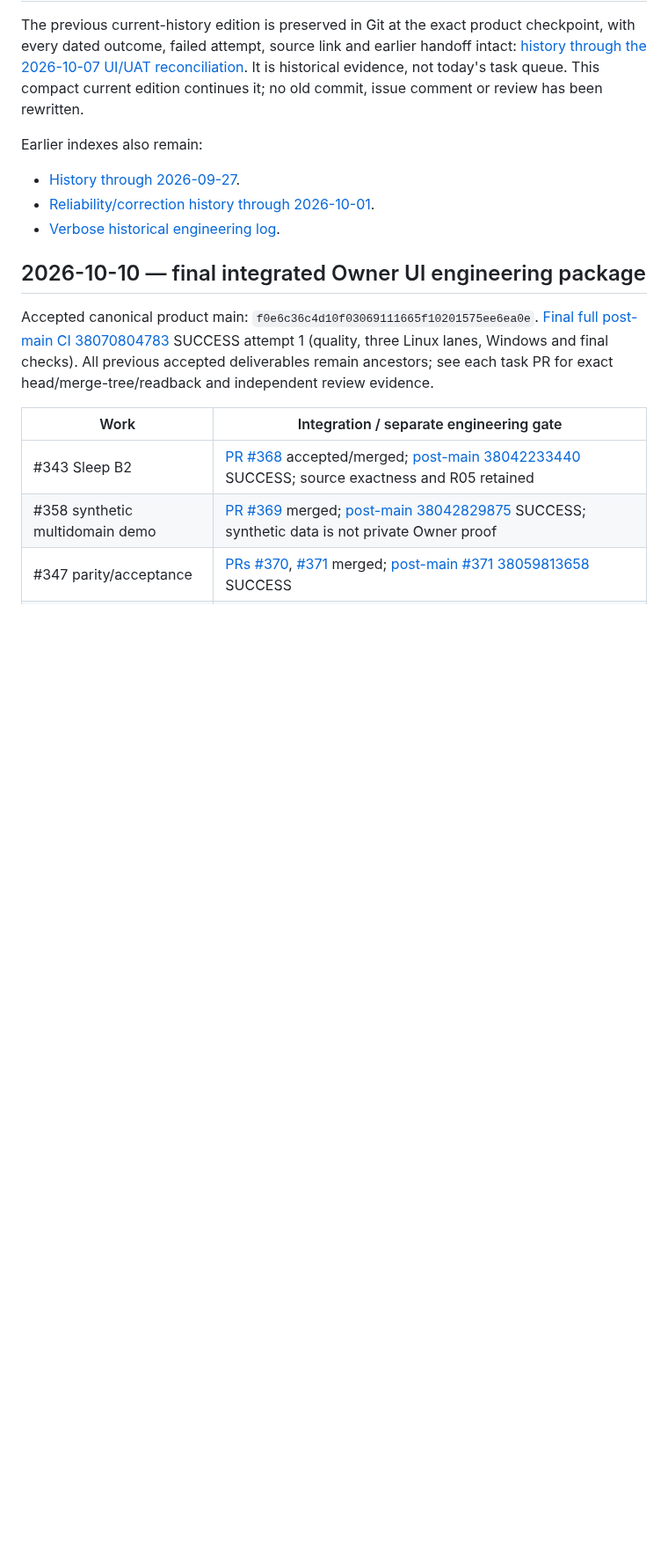
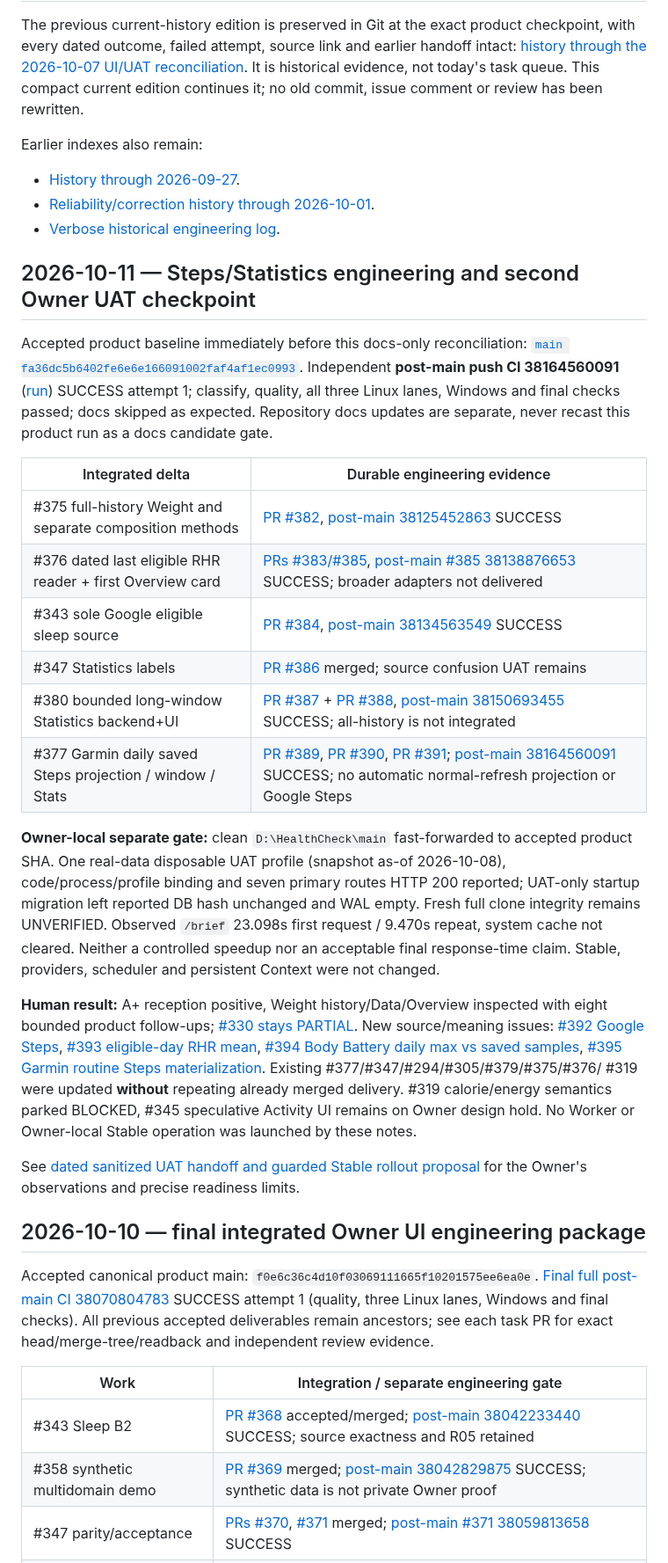
Before and after one commit to LTstripes/Health-Check, a Markdown page: docs/EXECUTION_HISTORY_CURRENT.md, the part around the change. Shown at 88% size. Rendered like a GitHub page; blank space fills up the shorter version.

Commit message:
docs: reconcile EXECUTION_HISTORY_CURRENT.md with latest accepted UI and UAT

```diff
--- a/docs/EXECUTION_HISTORY_CURRENT.md
+++ b/docs/EXECUTION_HISTORY_CURRENT.md
@@ -12,6 +12,48 @@ Earlier indexes also remain:
 - [History through 2026-09-27](EXECUTION_HISTORY_THROUGH_2026-09-27.md).
 - [Reliability/correction history through 2026-10-01](EXECUTION_HISTORY_THROUGH_2026-10-01_RELIABILITY.md).
 - [Verbose historical engineering log](EXECUTION_HISTORY.md).
+
+## 2026-10-11 — Steps/Statistics engineering and second Owner UAT checkpoint
+
+Accepted product baseline immediately before this docs-only reconciliation:
+[`main fa36dc5b6402fe6e6e166091002faf4af1ec0993`](https://github.com/LTstripes/Health-Check/commit/fa36dc5b6402fe6e6e166091002faf4af1ec0993).
+Independent **post-main push CI 38164560091**
+([run](https://github.com/LTstripes/Health-Check/actions/runs/38164560091))
+SUCCESS attempt 1; classify, quality, all three Linux lanes, Windows and final
+checks passed; docs skipped as expected. Repository docs updates are separate,
+never recast this product run as a docs candidate gate.
+
+| Integrated delta | Durable engineering evidence |
+| --- | --- |
+| #375 full-history Weight and separate composition methods | [PR #382](https://github.com/LTstripes/Health-Check/pull/382), [post-main 38125452863](https://github.com/LTstripes/Health-Check/actions/runs/38125452863) SUCCESS |
+| #376 dated last eligible RHR reader + first Overview card | [PRs #383/#385](https://github.com/LTstripes/Health-Check/issues/376#issuecomment-6109039836), [post-main #385 38138876653](https://github.com/LTstripes/Health-Check/actions/runs/38138876653) SUCCESS; broader adapters not delivered |
+| #343 sole Google eligible sleep source | [PR #384](https://github.com/LTstripes/Health-Check/pull/384), [post-main 38134563549](https://github.com/LTstripes/Health-Check/actions/runs/38134563549) SUCCESS |
+| #347 Statistics labels | [PR #386](https://github.com/LTstripes/Health-Check/pull/386) merged; source confusion UAT remains |
+| #380 bounded long-window Statistics backend+UI | [PR #387](https://github.com/LTstripes/Health-Check/pull/387) + [PR #388](https://github.com/LTstripes/Health-Check/pull/388), [post-main 38150693455](https://github.com/LTstripes/Health-Check/actions/runs/38150693455) SUCCESS; all-history is not integrated |
+| #377 Garmin daily saved Steps projection / window / Stats | [PR #389](https://github.com/LTstripes/Health-Check/pull/389), [PR #390](https://github.com/LTstripes/Health-Check/pull/390), [PR #391](https://github.com/LTstripes/Health-Check/pull/391); [post-main 38164560091](https://github.com/LTstripes/Health-Check/actions/runs/38164560091) SUCCESS; no automatic normal-refresh projection or Google Steps |
+
+**Owner-local separate gate:** clean `D:\HealthCheck\main` fast-forwarded
+to accepted product SHA. One real-data disposable UAT profile (snapshot as-of
+2026-10-08), code/process/profile binding and seven primary routes HTTP 200
+reported; UAT-only startup migration left reported DB hash unchanged and WAL
+empty. Fresh full clone integrity remains UNVERIFIED. Observed `/brief`
+23.098s first request / 9.470s repeat, system cache not cleared. Neither a
+controlled speedup nor an acceptable final response-time claim.
+Stable, providers, scheduler and persistent Context were not changed.
+
+**Human result:** A+ reception positive, Weight history/Data/Overview inspected
+with eight bounded product follow-ups; [#330 stays PARTIAL](https://github.com/LTstripes/Health-Check/issues/330#issuecomment-6113161066).
+New source/meaning issues: [#392 Google Steps](https://github.com/LTstripes/Health-Check/issues/392),
+[#393 eligible-day RHR mean](https://github.com/LTstripes/Health-Check/issues/393),
+[#394 Body Battery daily max vs saved samples](https://github.com/LTstripes/Health-Check/issues/394),
+[#395 Garmin routine Steps materialization](https://github.com/LTstripes/Health-Check/issues/395).
+Existing #377/#347/#294/#305/#379/#375/#376/ #319 were updated
+**without** repeating already merged delivery. #319 calorie/energy semantics
+parked BLOCKED, #345 speculative Activity UI remains on Owner design hold.
+No Worker or Owner-local Stable operation was launched by these notes.
+
+See [dated sanitized UAT handoff and guarded Stable rollout proposal](OWNER_UAT_CHECKPOINT_2026-10-11.md)
+for the Owner's observations and precise readiness limits.
 
 ## 2026-10-10 — final integrated Owner UI engineering package
 
```
